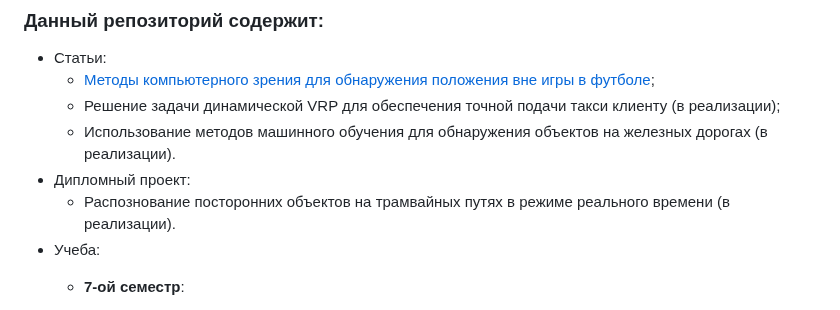
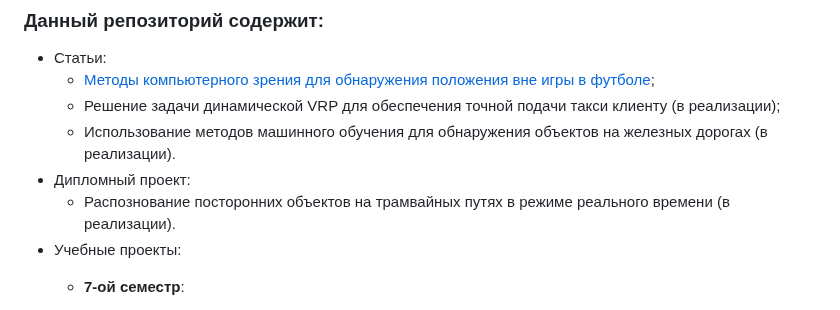
Before and after one commit to MathematicLove/spbstu-iccs-mcs, a Markdown page: README.md, the part around the change. Rendered like a GitHub page.

```diff
--- a/README.md
+++ b/README.md
@@ -10,7 +10,7 @@
   - Использование методов машинного обучения для обнаружения объектов на железных дорогах (в реализации).
 - Дипломный проект:
   - Распознование посторонних объектов на трамвайных путях в режиме реального времени (в реализации).
-- Учеба:
+- Учебные проекты:
   - **7-ой семестр**:
     - [Генетические алгоритмы (6 типов)](https://github.com/MathematicLove/spbstu-iccs-mcs/tree/main/iccs/7-sem/genetics-algorithms);
     - [Методы оптимизации (2 метода одномерной оптимизации, 5 методов градиентного спуска)](https://github.com/MathematicLove/spbstu-iccs-mcs/tree/main/iccs/7-sem/methods-of-optimization);
```
